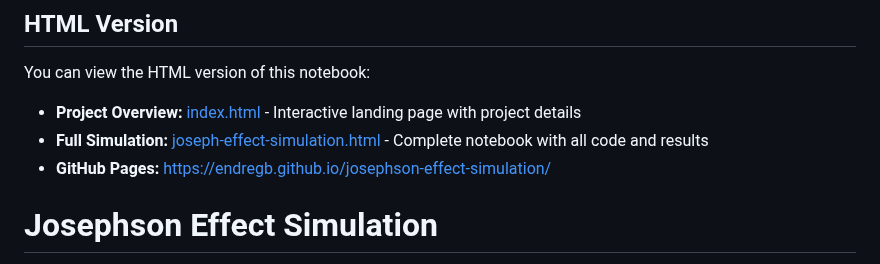
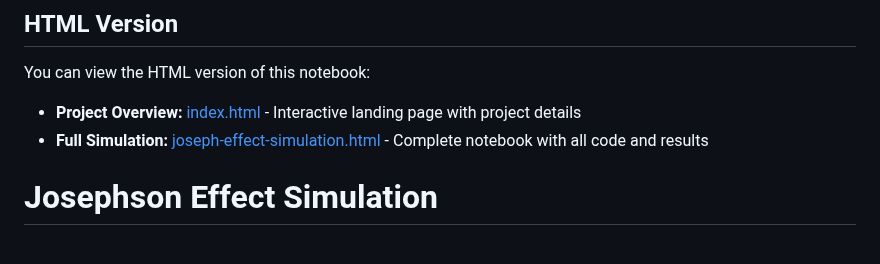
Before and after one commit to Endregb/josephson-effect, a Markdown page: README.md, the part around the change. Rendered like a GitHub page.

```diff
--- a/README.md
+++ b/README.md
@@ -1,8 +1,7 @@
 ## HTML Version
 You can view the HTML version of this notebook:
-- **Project Overview:** [index.html](docs/index.html) - Interactive landing page with project details
-- **Full Simulation:** [joseph-effect-simulation.html](docs/joseph-effect-simulation.html) - Complete notebook with all code and results
-- **GitHub Pages:** [https://endregb.github.io/josephson-effect-simulation/](https://endregb.github.io/josephson-effect-simulation/)
+- **Project Overview:** [index.html](https://endregb.github.io/josephson-effect/) - Interactive landing page with project details
+- **Full Simulation:** [joseph-effect-simulation.html](https://endregb.github.io/josephson-effect/joseph-effect-simulation.html) - Complete notebook with all code and results
 
 # Josephson Effect Simulation
 
```
